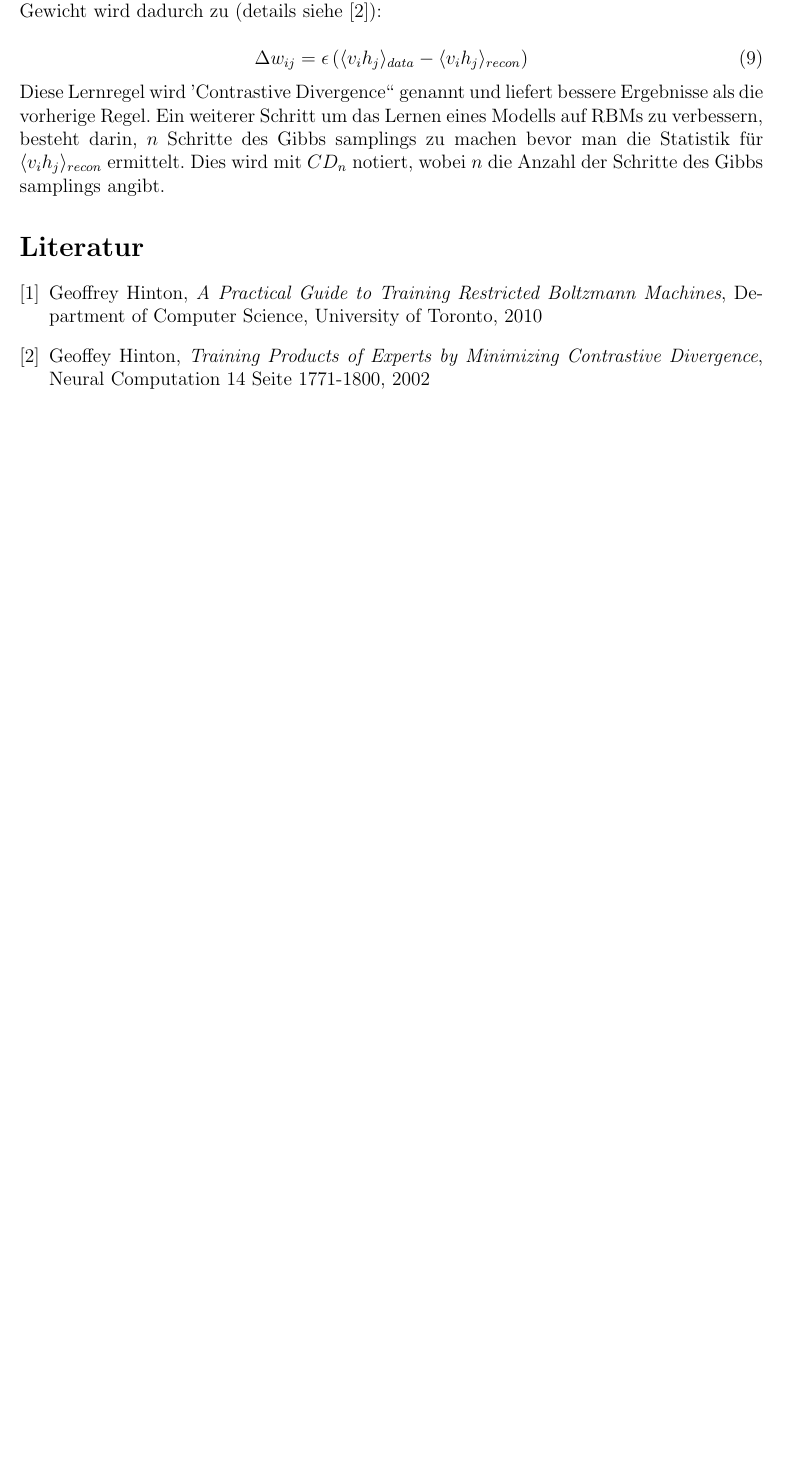
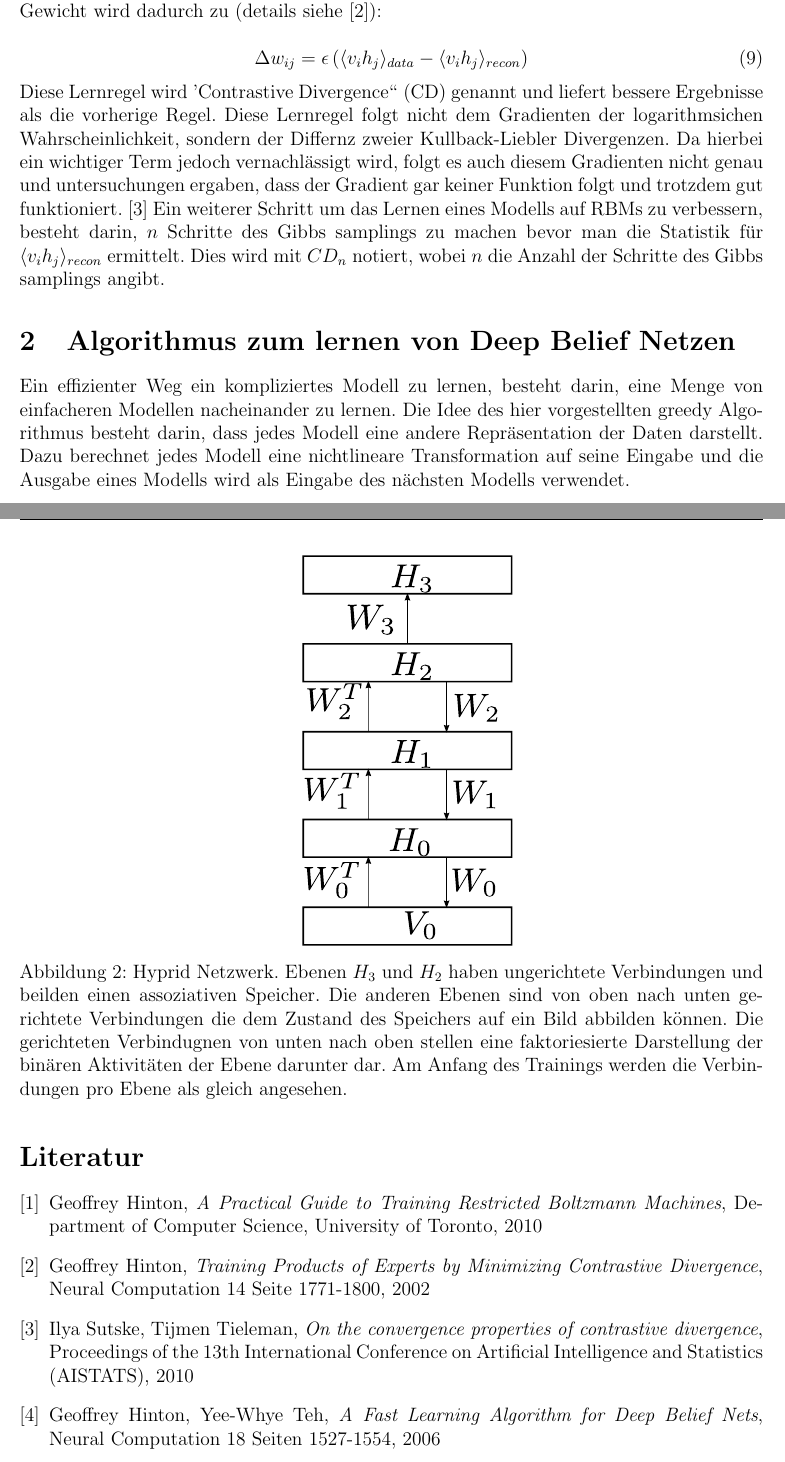
Before and after one commit to Bediko/Masterarbeit, a LaTeX document (Texte/Deep_Learning/Deep_Learning.tex): part of page 5 of 5 before the commit and two parts of pages 5 and 6 of 6 after it, the two joined at a grey line, cut so that both start at the same text, the shorter picture padded with empty space. Compiled offline with pdfLaTeX.

Commit message:
Add Pciture and caption to text, begun chapter about used algorithm

```diff
--- a/Texte/Deep_Learning/Deep_Learning.tex
+++ b/Texte/Deep_Learning/Deep_Learning.tex
@@ -132,8 +134,16 @@ Ein schnelleres Verfahren als das Gibbs sampling besteht daraus, die Zustände d
 \Delta w_{ij} = \epsilon \left( \langle v_i h_j\rangle_{data} - \langle v_i h_j \rangle_{recon}\right)
 \end{equation}
 
-Diese Lernregel wird '"Contrastive Divergence"' genannt und liefert bessere Ergebnisse als die vorherige Regel. Ein weiterer Schritt um das Lernen eines Modells auf RBMs zu verbessern, besteht darin, $n$ Schritte des Gibbs samplings zu machen bevor man die Statistik für $\langle v_i h_j \rangle_{recon}$ ermittelt. Dies wird mit $CD_n$ notiert, wobei $n$ die Anzahl der Schritte des Gibbs samplings angibt.
+Diese Lernregel wird '"Contrastive Divergence"' (CD) genannt und liefert bessere Ergebnisse als die vorherige Regel. Diese Lernregel folgt nicht dem Gradienten der logarithmsichen Wahrscheinlichkeit, sondern der Differnz zweier Kullback-Liebler Divergenzen. Da hierbei ein wichtiger Term jedoch vernachlässigt wird, folgt es auch diesem Gradienten nicht genau und untersuchungen ergaben, dass der Gradient gar keiner Funktion folgt und trotzdem gut funktioniert. \cite{noconv} Ein weiterer Schritt um das Lernen eines Modells auf RBMs zu verbessern, besteht darin, $n$ Schritte des Gibbs samplings zu machen bevor man die Statistik für $\langle v_i h_j \rangle_{recon}$ ermittelt. Dies wird mit $CD_n$ notiert, wobei $n$ die Anzahl der Schritte des Gibbs samplings angibt.
 
+\section{Algorithmus zum lernen von Deep Belief Netzen}
+Ein effizienter Weg ein kompliziertes Modell zu lernen, besteht darin, eine Menge von einfacheren Modellen nacheinander zu lernen. Die Idee des hier vorgestellten greedy Algorithmus besteht darin, dass jedes Modell eine andere Repräsentation der Daten darstellt. Dazu berechnet jedes Modell eine nichtlineare Transformation auf seine Eingabe und die Ausgabe eines Modells wird als Eingabe des nächsten Modells verwendet.
+
+\begin{figure}[H]
+	\center
+	\includesvg[width=150pt]{Netzwerk}
+	\caption{Hyprid Netzwerk. Ebenen $H_3$ und $H_2$ haben ungerichtete Verbindungen und beilden einen assoziativen Speicher. Die anderen Ebenen sind von oben nach unten gerichtete Verbindungen die dem Zustand des Speichers auf ein Bild abbilden können. Die gerichteten Verbindugnen von unten nach oben stellen eine faktoriesierte Darstellung der binären Aktivitäten der Ebene darunter dar. Am Anfang des Trainings werden die Verbindungen pro Ebene als gleich angesehen.}
+\end{figure}
 
 \begin{thebibliography}{9}
 \bibliographystyle{unsrt}
@@ -145,10 +155,22 @@ University of Toronto,
 2010
 
 \bibitem{digits}
-Geoffey Hinton,
+Geoffrey Hinton,
 \emph{Training Products of Experts by Minimizing Contrastive Divergence},
 Neural Computation 14 Seite 1771-1800,
 2002
+
+\bibitem{noconv}
+Ilya Sutske, Tijmen Tieleman,
+\emph{On the convergence properties of contrastive divergence},
+Proceedings of the 13th International Conference on Artificial Intelligence and Statistics (AISTATS),
+2010
+\bibitem{learning}
+Geoffrey Hinton, Yee-Whye Teh,
+\emph{A Fast Learning Algorithm for Deep Belief Nets},
+Neural Computation 18 Seiten 1527-1554,
+2006
+
 \end{thebibliography}
 
 
```
Also changed, not shown: Texte/Deep_Learning/Deep_Learning.tex (2 more changed lines).
